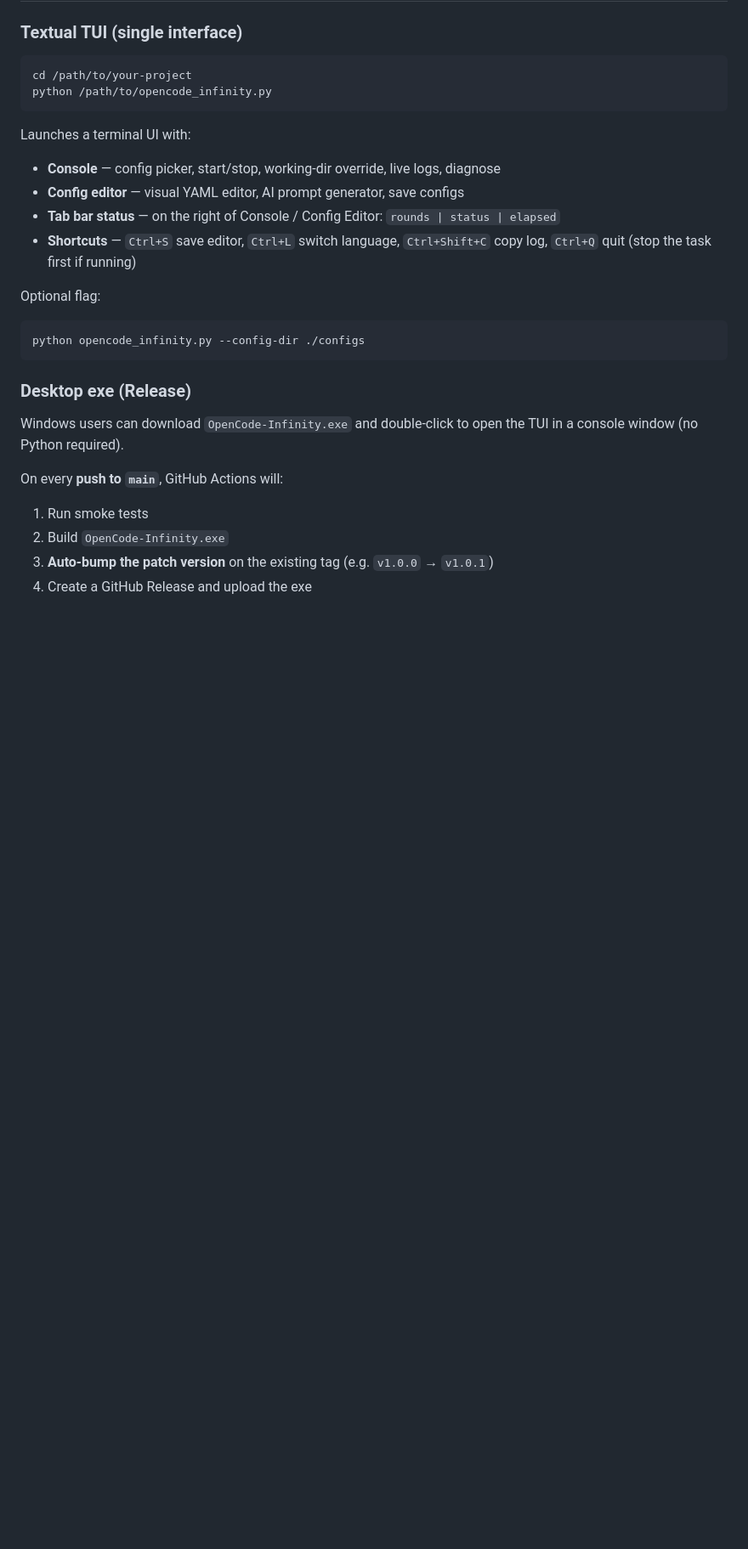
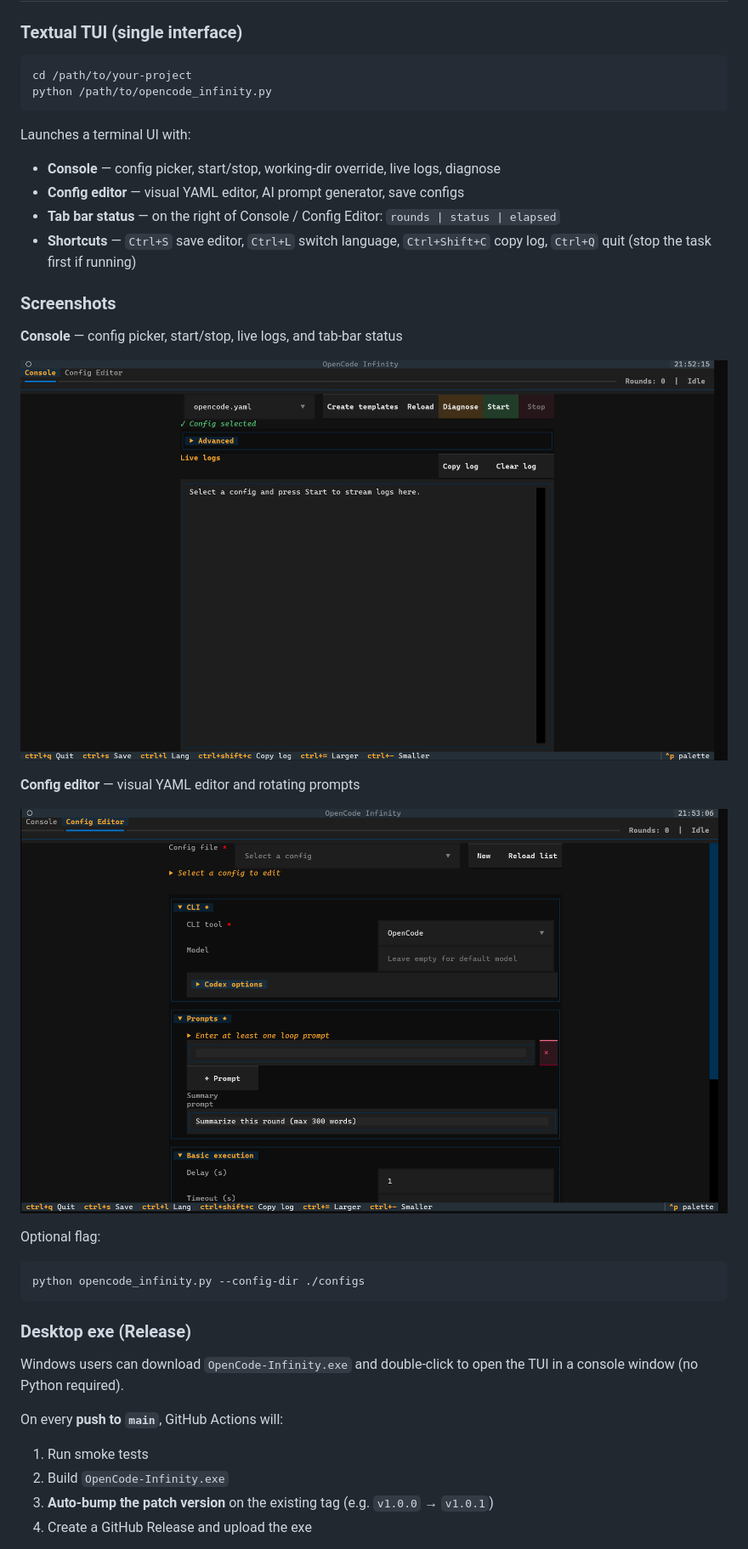
Before and after one commit to Wing9897/opencode-infinity, a Markdown page: README.en.md, the part around the change. Shown at 85% size. Drawn GitHub-style; pictures changed too: image/config.png (added), image/console.png (added); blank space fills up the shorter version.

```diff
--- a/README.en.md
+++ b/README.en.md
@@ -42,6 +42,16 @@ Launches a terminal UI with:
 - **Config editor** — visual YAML editor, AI prompt generator, save configs
 - **Tab bar status** — on the right of Console / Config Editor: `rounds | status | elapsed`
 - **Shortcuts** — `Ctrl+S` save editor, `Ctrl+L` switch language, `Ctrl+Shift+C` copy log, `Ctrl+Q` quit (stop the task first if running)
+
+### Screenshots
+
+**Console** — config picker, start/stop, live logs, and tab-bar status
+
+![Console](image/console.png)
+
+**Config editor** — visual YAML editor and rotating prompts
+
+![Config editor](image/config.png)
 
 Optional flag:
 
```
Also changed, not shown: README.md (+10 -0 lines).
